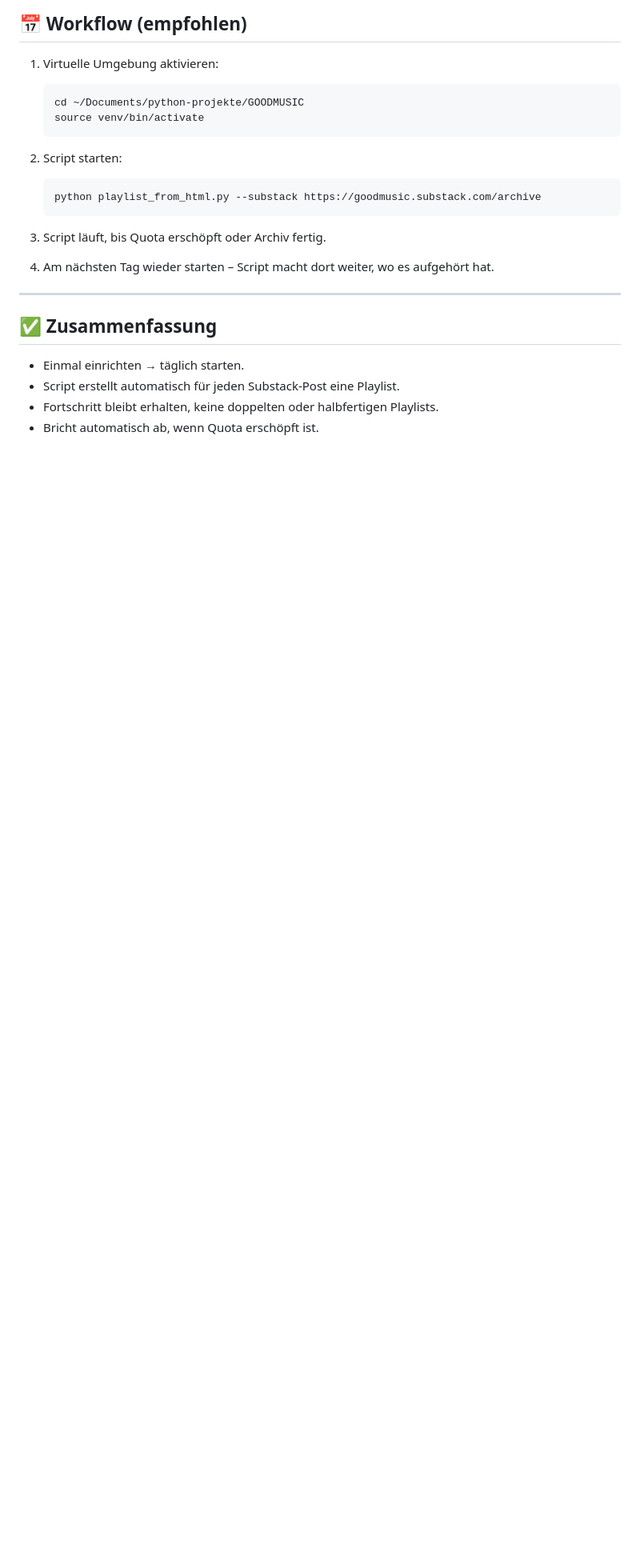
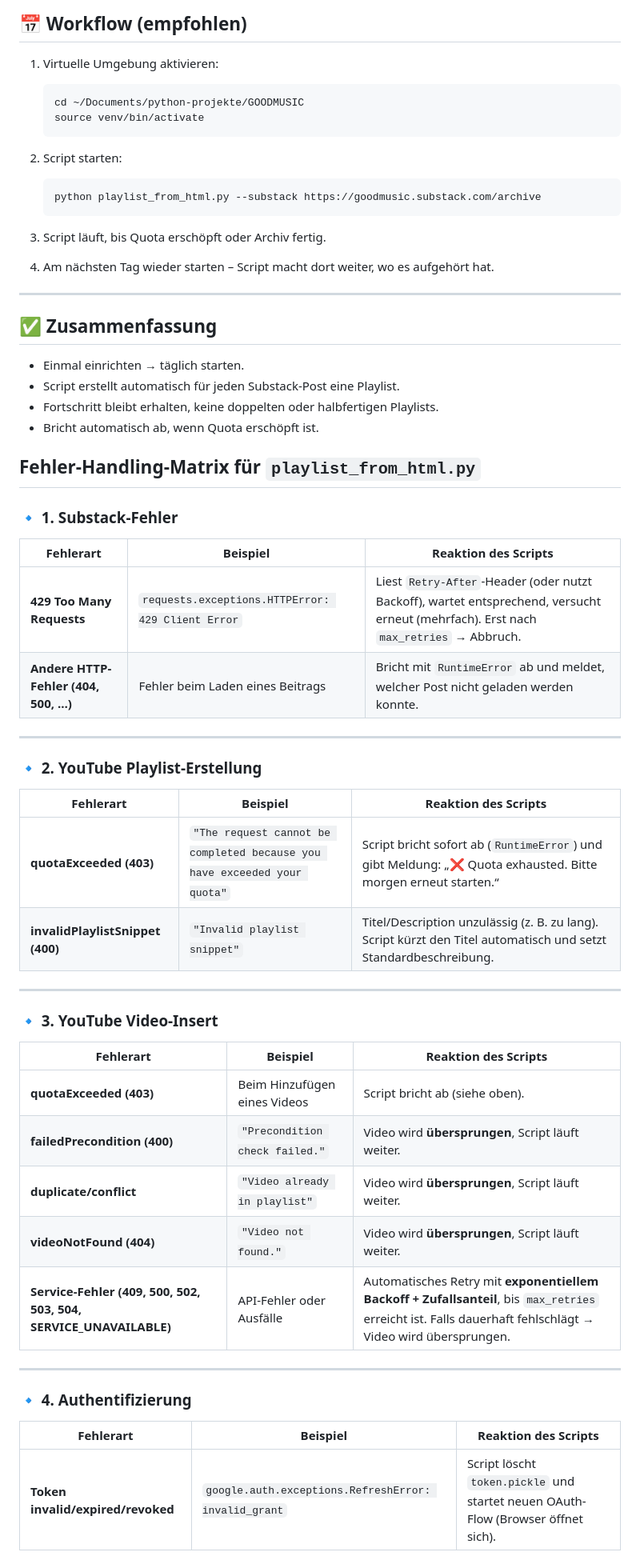
Before and after one commit to airflow2010/GOODMUSIC, a Markdown page: README.md, the part around the change. Shown: that part at 80% size. Rendered like a GitHub page; blank space fills up the shorter version.

Commit message:
added error handling documentation

```diff
--- a/README.md
+++ b/README.md
@@ -116,3 +116,45 @@ Optionen:
 - Script erstellt automatisch für jeden Substack-Post eine Playlist.
 - Fortschritt bleibt erhalten, keine doppelten oder halbfertigen Playlists.
 - Bricht automatisch ab, wenn Quota erschöpft ist.
+
+
+
+
+
+## Fehler-Handling-Matrix für `playlist_from_html.py`
+
+### 🔹 1. Substack-Fehler
+
+| Fehlerart                            | Beispiel                                          | Reaktion des Scripts                                         |
+| ------------------------------------ | ------------------------------------------------- | ------------------------------------------------------------ |
+| **429 Too Many Requests**            | `requests.exceptions.HTTPError: 429 Client Error` | Liest `Retry-After`-Header (oder nutzt Backoff), wartet entsprechend, versucht erneut (mehrfach). Erst nach `max_retries` → Abbruch. |
+| **Andere HTTP-Fehler (404, 500, …)** | Fehler beim Laden eines Beitrags                  | Bricht mit `RuntimeError` ab und meldet, welcher Post nicht geladen werden konnte. |
+
+---
+
+### 🔹 2. YouTube Playlist-Erstellung
+
+| Fehlerart                        | Beispiel                                                     | Reaktion des Scripts                                         |
+| -------------------------------- | ------------------------------------------------------------ | ------------------------------------------------------------ |
+| **quotaExceeded (403)**          | `"The request cannot be completed because you have exceeded your quota"` | Script bricht sofort ab (`RuntimeError`) und gibt Meldung: „❌ Quota exhausted. Bitte morgen erneut starten.“ |
+| **invalidPlaylistSnippet (400)** | `"Invalid playlist snippet"`                                 | Titel/Description unzulässig (z. B. zu lang). Script kürzt den Titel automatisch und setzt Standardbeschreibung. |
+
+---
+
+### 🔹 3. YouTube Video-Insert
+
+| Fehlerart                                                    | Beispiel                       | Reaktion des Scripts                                         |
+| ------------------------------------------------------------ | ------------------------------ | ------------------------------------------------------------ |
+| **quotaExceeded (403)**                                      | Beim Hinzufügen eines Videos   | Script bricht ab (siehe oben).                               |
+| **failedPrecondition (400)**                                 | `"Precondition check failed."` | Video wird **übersprungen**, Script läuft weiter.            |
+| **duplicate/conflict**                                       | `"Video already in playlist"`  | Video wird **übersprungen**, Script läuft weiter.            |
+| **videoNotFound (404)**                                      | `"Video not found."`           | Video wird **übersprungen**, Script läuft weiter.            |
+| **Service-Fehler (409, 500, 502, 503, 504, SERVICE_UNAVAILABLE)** | API-Fehler oder Ausfälle       | Automatisches Retry mit **exponentiellem Backoff + Zufallsanteil**, bis `max_retries` erreicht ist. Falls dauerhaft fehlschlägt → Video wird übersprungen. |
+
+---
+
+### 🔹 4. Authentifizierung
+
+| Fehlerart                         | Beispiel                                             | Reaktion des Scripts                                         |
+| --------------------------------- | ---------------------------------------------------- | ------------------------------------------------------------ |
+| **Token invalid/expired/revoked** | `google.auth.exceptions.RefreshError: invalid_grant` | Script löscht `token.pickle` und startet neuen OAuth-Flow (Browser öffnet sich). |
```
